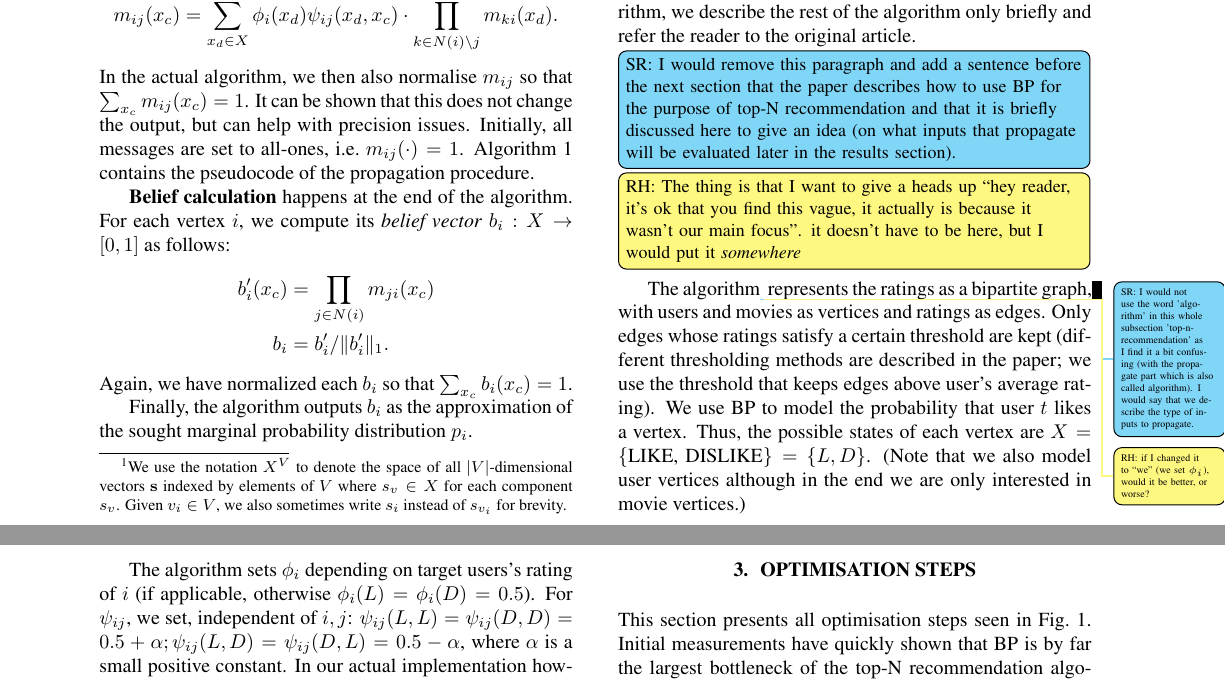
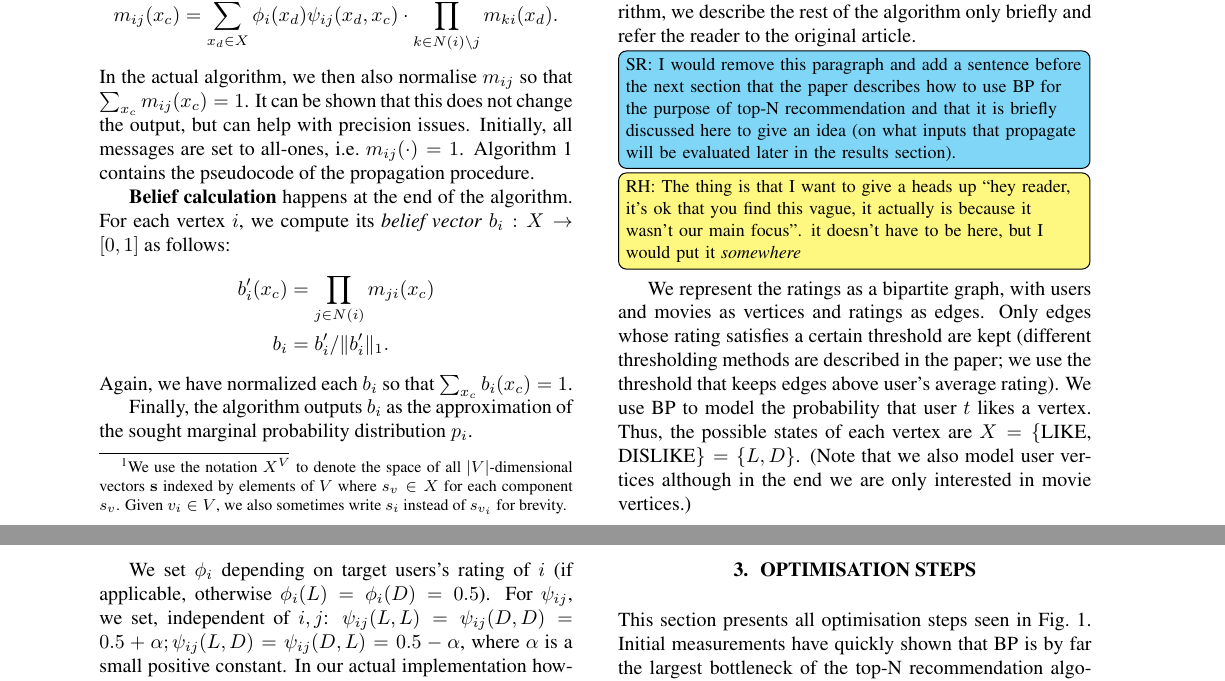
Before and after one commit to trinhhe/ASL, a LaTeX paper (report/report.tex): two parts of pages 2 and 3 of 10, joined at a grey line, cut so that both start at the same text. Compiled offline with pdfLaTeX.

Commit message:
"Algorithm" -> "we" in Sec 2.2

```diff
--- a/report/report.tex
+++ b/report/report.tex
@@ -192,15 +192,15 @@ only briefly and refer the reader to the original article.
 \srinline{I would remove this paragraph and add a sentence before the next section that the paper describes how to use BP for the purpose of top-N recommendation and that it is briefly discussed here to give an idea (on what inputs that propagate will be evaluated later in the results section).}
 \rhinline{The thing is that I want to give a heads up ``hey reader, it's ok that you find this vague, it actually is because it wasn't our main focus''. it doesn't have to be here, but I would put it \emph{somewhere}}
 
-The algorithm\sr{I would not use the word 'algorithm' in this whole subsection 'top-n-recommendation' as I find it a bit confusing (with the propagate part which is also called algorithm). I would say that we describe the type of inputs to propagate.}\rh{if I changed it to ``we'' (we set $\nodepot_i$), would it be better, or worse?} represents the ratings as a bipartite graph, with users and
-movies as vertices and ratings as edges. Only edges whose ratings satisfy a
+We represent the ratings as a bipartite graph, with users and
+movies as vertices and ratings as edges. Only edges whose rating satisfies a
 certain threshold are kept (different thresholding methods are described in the
 paper; we use the threshold that keeps edges above user's average rating). We use BP to model the probability that user $t$ likes a vertex. Thus,
 the possible states of each vertex are $X = \{$LIKE, DISLIKE$\} =
 \{L, D\}$. (Note that we also model user vertices although in the end we are
 only interested in movie vertices.)
 
-The algorithm sets $\nodepot_i$ depending on target users's rating of $i$ (if applicable, otherwise $\nodepot_i(L) = \nodepot_i(D) = 0.5$). For $\edgepot_{ij}$, we set, independent of $i, j$:
+We set $\nodepot_i$ depending on target users's rating of $i$ (if applicable, otherwise $\nodepot_i(L) = \nodepot_i(D) = 0.5$). For $\edgepot_{ij}$, we set, independent of $i, j$:
 $\edgepot_{ij}(L, L) = \edgepot_{ij}(D, D) = 0.5 + \alpha; \edgepot_{ij}(L,
 D) = \edgepot_{ij}(D, L) = 0.5 - \alpha$, where
 $\alpha$ is a small positive constant. In our actual implementation however, we had to use $\alpha = 0.3$, as setting $\alpha = 0.0001$ as suggested in the paper produced beliefs very close to $0.5$.
```
Also changed, not shown: report/report.tex (2 more changed lines).
